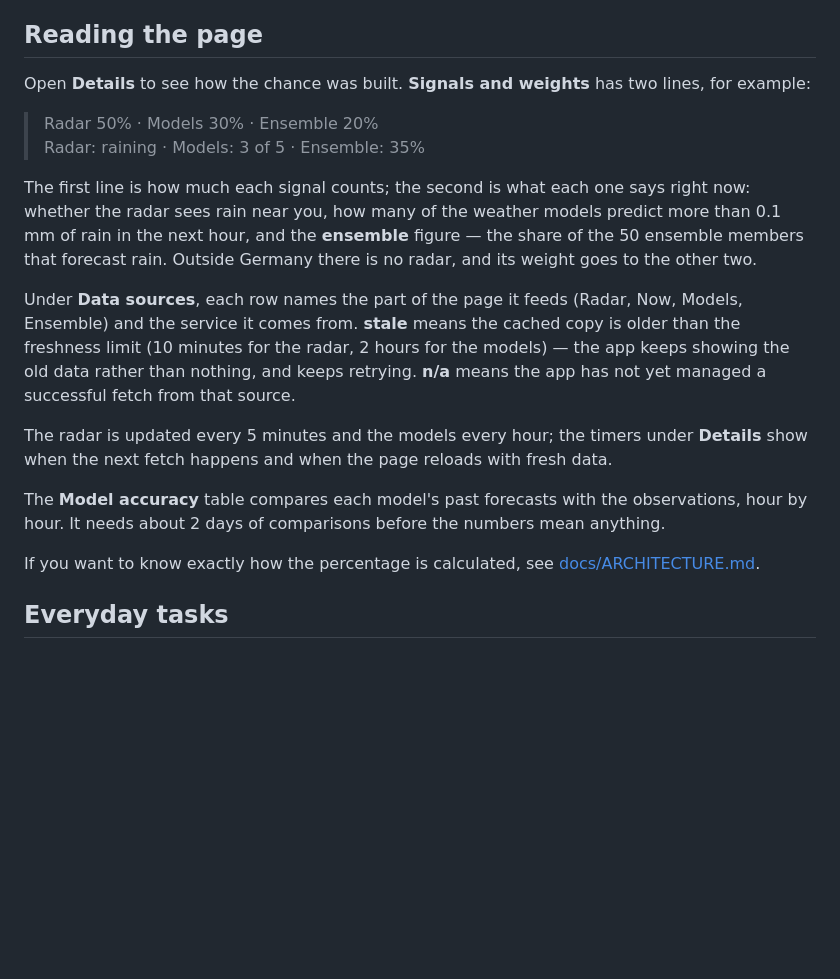
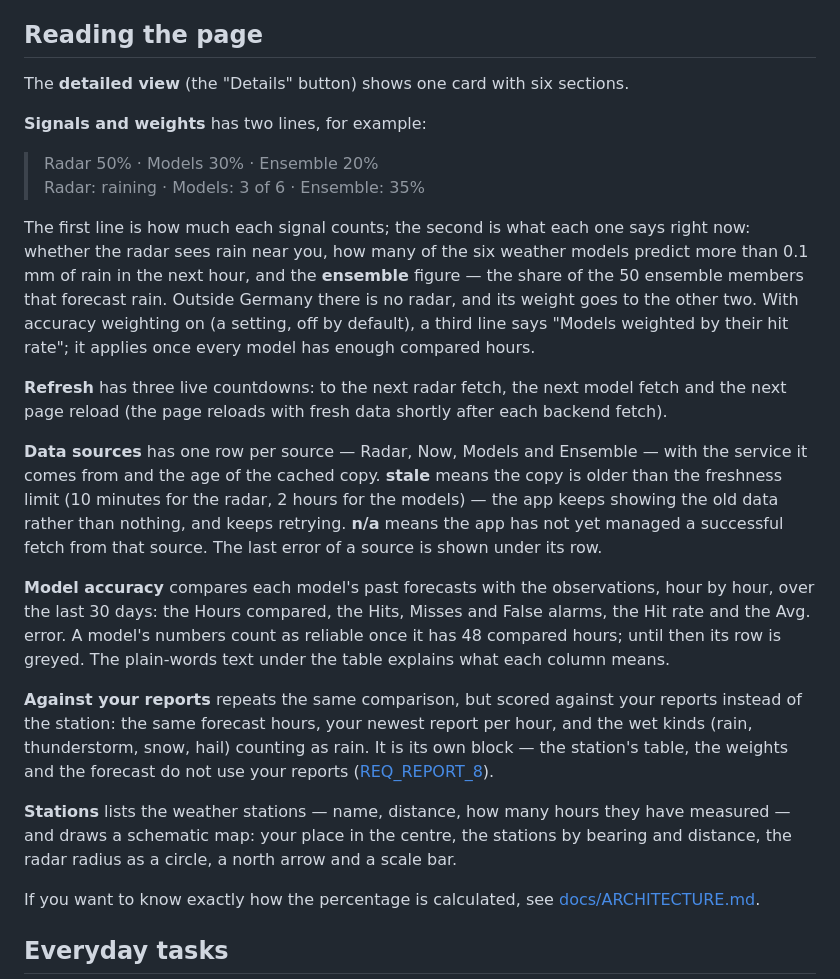
Before and after one commit to divemorb/weather-app, a Markdown page: README.md, the part around one of its changes. Rendered like a GitHub page; blank space fills up the shorter version.

```diff
--- a/README.md
+++ b/README.md
@@ -72,18 +87,24 @@ Two notes from the wizard itself: the address search sends the text you type to
 
 ## Reading the page
 
-Open **Details** to see how the chance was built. **Signals and weights** has two lines, for example:
+The **detailed view** (the "Details" button) shows one card with six sections.
+
+**Signals and weights** has two lines, for example:
 
 > Radar 50% · Models 30% · Ensemble 20%<br>
-> Radar: raining · Models: 3 of 5 · Ensemble: 35%
+> Radar: raining · Models: 3 of 6 · Ensemble: 35%
 
-The first line is how much each signal counts; the second is what each one says right now: whether the radar sees rain near you, how many of the weather models predict more than 0.1 mm of rain in the next hour, and the **ensemble** figure — the share of the 50 ensemble members that forecast rain. Outside Germany there is no radar, and its weight goes to the other two.
+The first line is how much each signal counts; the second is what each one says right now: whether the radar sees rain near you, how many of the six weather models predict more than 0.1 mm of rain in the next hour, and the **ensemble** figure — the share of the 50 ensemble members that forecast rain. Outside Germany there is no radar, and its weight goes to the other two. With accuracy weighting on (a setting, off by default), a third line says "Models weighted by their hit rate"; it applies once every model has enough compared hours.
 
-Under **Data sources**, each row names the part of the page it feeds (Radar, Now, Models, Ensemble) and the service it comes from. **stale** means the cached copy is older than the freshness limit (10 minutes for the radar, 2 hours for the models) — the app keeps showing the old data rather than nothing, and keeps retrying. **n/a** means the app has not yet managed a successful fetch from that source.
+**Refresh** has three live countdowns: to the next radar fetch, the next model fetch and the next page reload (the page reloads with fresh data shortly after each backend fetch).
 
-The radar is updated every 5 minutes and the models every hour; the timers under **Details** show when the next fetch happens and when the page reloads with fresh data.
+**Data sources** has one row per source — Radar, Now, Models and Ensemble — with the service it comes from and the age of the cached copy. **stale** means the copy is older than the freshness limit (10 minutes for the radar, 2 hours for the models) — the app keeps showing the old data rather than nothing, and keeps retrying. **n/a** means the app has not yet managed a successful fetch from that source. The last error of a source is shown under its row.
 
-The **Model accuracy** table compares each model's past forecasts with the observations, hour by hour. It needs about 2 days of comparisons before the numbers mean anything.
+**Model accuracy** compares each model's past forecasts with the observations, hour by hour, over the last 30 days: the Hours compared, the Hits, Misses and False alarms, the Hit rate and the Avg. error. A model's numbers count as reliable once it has 48 compared hours; until then its row is greyed. The plain-words text under the table explains what each column means.
+
+**Against your reports** repeats the same comparison, but scored against your reports instead of the station: the same forecast hours, your newest report per hour, and the wet kinds (rain, thunderstorm, snow, hail) counting as rain. It is its own block — the station's table, the weights and the forecast do not use your reports ([REQ_REPORT_8](docs/REQUIREMENTS.md)).
+
+**Stations** lists the weather stations — name, distance, how many hours they have measured — and draws a schematic map: your place in the centre, the stations by bearing and distance, the radar radius as a circle, a north arrow and a scale bar.
 
 If you want to know exactly how the percentage is calculated, see [docs/ARCHITECTURE.md](docs/ARCHITECTURE.md).
 
```
Also changed, not shown: other parts of README.md (+23 -8 lines).
